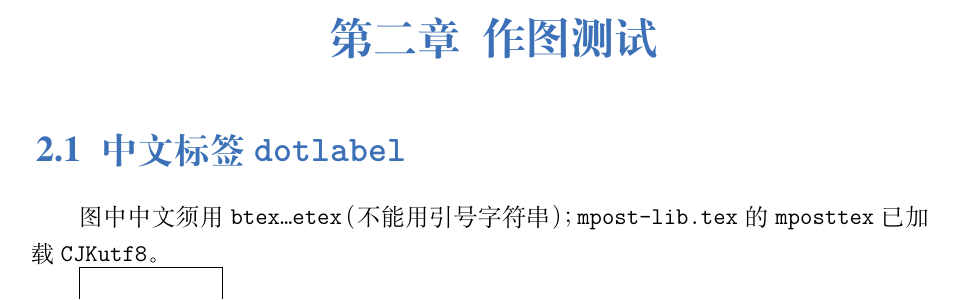
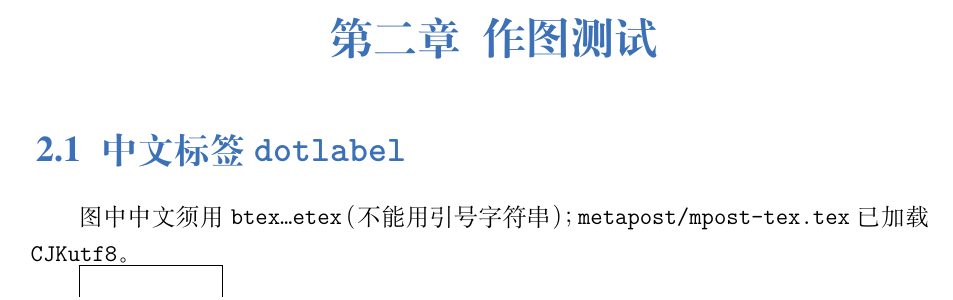
Before and after one commit to vanabel/mathBook, a LaTeX thesis (main.tex, which reads chapters/chap02.tex, mathbook.sty, metapost/mpost-def.tex): part of page 6 of 7, cut so that both start at the same text. Compiled offline with XeLaTeX; a missing font is replaced by an installed copy or a similar font.

Commit message:
Split MetaPost setup from mathbook.sty and support configurable MAIN.
Move mpostinl loading to main.tex, project macros to metapost/, and add Makefile MAIN override via Makefile.local for multi-project builds.

Co-authored-by: Cursor <cursoragent@cursor.com>

```diff
--- a/chapters/chap02.tex
+++ b/chapters/chap02.tex
@@ -2,7 +2,7 @@
 
 \section{中文标签 \texttt{dotlabel}}
 
-图中中文须用 \texttt{btex\ldots etex}（不能用引号字符串）；\texttt{mpost-lib.tex} 的 \texttt{mposttex} 已加载 \texttt{CJKutf8}。
+图中中文须用 \texttt{btex\ldots etex}（不能用引号字符串）；\texttt{metapost/mpost-tex.tex} 已加载 \texttt{CJKutf8}。
 
 \begin{mpostfig}[label=labels-cn-demo,show]
   z0 = origin;
--- a/main.tex
+++ b/main.tex
@@ -20,6 +20,12 @@
 
 \ExecuteBibliographyOptions{sorting=nyt}
 \usepackage{mathbook}
+
+% MetaPost (optional): omit all three lines if the book has no mpost figures.
+\usepackage[checksum,lineno,labelnames,latex]{mpostinl}
+\mpostsetup{template=images/\mpostfilename-#1.mps}
+\input{metapost/mpost-tex.tex}
+\input{metapost/mpost-def.tex}
 
 % =====================================================================
 % Book metadata (EDIT THIS BLOCK)
--- a/mathbook.sty
+++ b/mathbook.sty
@@ -56,47 +56,6 @@
 \numberwithin{equation}{section}
 \numberwithin{figure}{section}
 
-\RequirePackage[checksum,lineno,labelnames,latex]{mpostinl}
-\mpostsetup{template=images/\mpostfilename-#1.mps}
-
-\begin{mpostdef}
-  numeric u;
-  u:=10pt;
-  def draw_axis(expr O, len, s, labo, labx, laby) =
-    drawarrow (s*len*left -- (1-s)*len*right) shifted O;
-    drawarrow (s*len*down -- (1-s)*len*up) shifted O;
-    label.lrt(labo, O);
-    label.urt(laby, O + (1-s)*len*up);
-    label.top(labx, O + (1-s)*len*right);
-  enddef;
-  vardef sawtooth_pen(expr teeth, width, height) =
-    save p, i, step, half_step;
-    path p;
-    numeric step, half_step;
-    step := width / teeth;
-    half_step := step / 2;
-    p := (0,0)
-         for i=0 upto teeth-1:
-           -- ((i*step + half_step), height)
-           -- ((i+1)*step, 0)
-         endfor
-         -- (0,0) -- cycle;
-    makepen(p shifted (-width/2, -height/2))
-  enddef;
-  def sawtooth_pen_default=sawtooth_pen_default(8,2bp,1bp) enddef;
-  def arrow_label(expr p, dr, len)(text lab) =
-    drawarrow ((-unitvector(dr))*len--origin) shifted p;
-    label(lab, p-unitvector(dr)*(len+0.4u));
-  enddef;
-\end{mpostdef}
-
-\begin{mposttex}
-  \usepackage{amssymb,bm,xcolor,amsmath}
-  \usepackage{CJKutf8}
-  \AtBeginDocument{\begin{CJK*}{UTF8}{gkai}}
-  \AtEndDocument{\end{CJK*}}
-\end{mposttex}
-
 \RequirePackage[normalem]{ulem}
 \newcommand{\iemph}[2][]{\uwave{#2}\if\relax\detokenize{#1}\relax\index{#2|hyperpage}\else\index{#1!#2|hyperpage}\fi}
 
--- /dev/null
+++ b/metapost/mpost-def.tex
@@ -0,0 +1,21 @@
+% metapost/mpost-def.tex — project-specific MetaPost macros (mpostinl mpostdef)
+%
+% Loaded from main.tex after metapost/mpost-tex.tex.
+% Put shared figure macros, colors, and helpers here.
+
+\begin{mpostdef}
+  numeric u;
+  u := 10pt;
+
+  color slash;
+  slash := .85white;
+
+  def coordtwo(expr O, len, sx, sy) =
+    drawarrow ((-0.1len,0)--(0.9len,0)) shifted O;
+    drawarrow ((0,-0.1len)--(0,0.9len)) shifted O;
+  enddef;
+
+  def hatchfill expr p =
+    fill p
+  enddef;
+\end{mpostdef}
--- /dev/null
+++ b/metapost/mpost-tex.tex
@@ -0,0 +1,11 @@
+% metapost/mpost-tex.tex — LaTeX preamble for MetaPost figures (mpostinl mposttex)
+%
+% Loaded from main.tex after \usepackage{mpostinl}.
+% Enables Chinese btex/etex labels inside figures.
+
+\begin{mposttex}
+  \usepackage{amssymb,bm,xcolor,amsmath}
+  \usepackage{CJKutf8}
+  \AtBeginDocument{\begin{CJK*}{UTF8}{gkai}}
+  \AtEndDocument{\end{CJK*}}
+\end{mposttex}
```
Also changed, not shown: Makefile, README.md, mathbook.sty (2 more changed lines), 2 other files.
